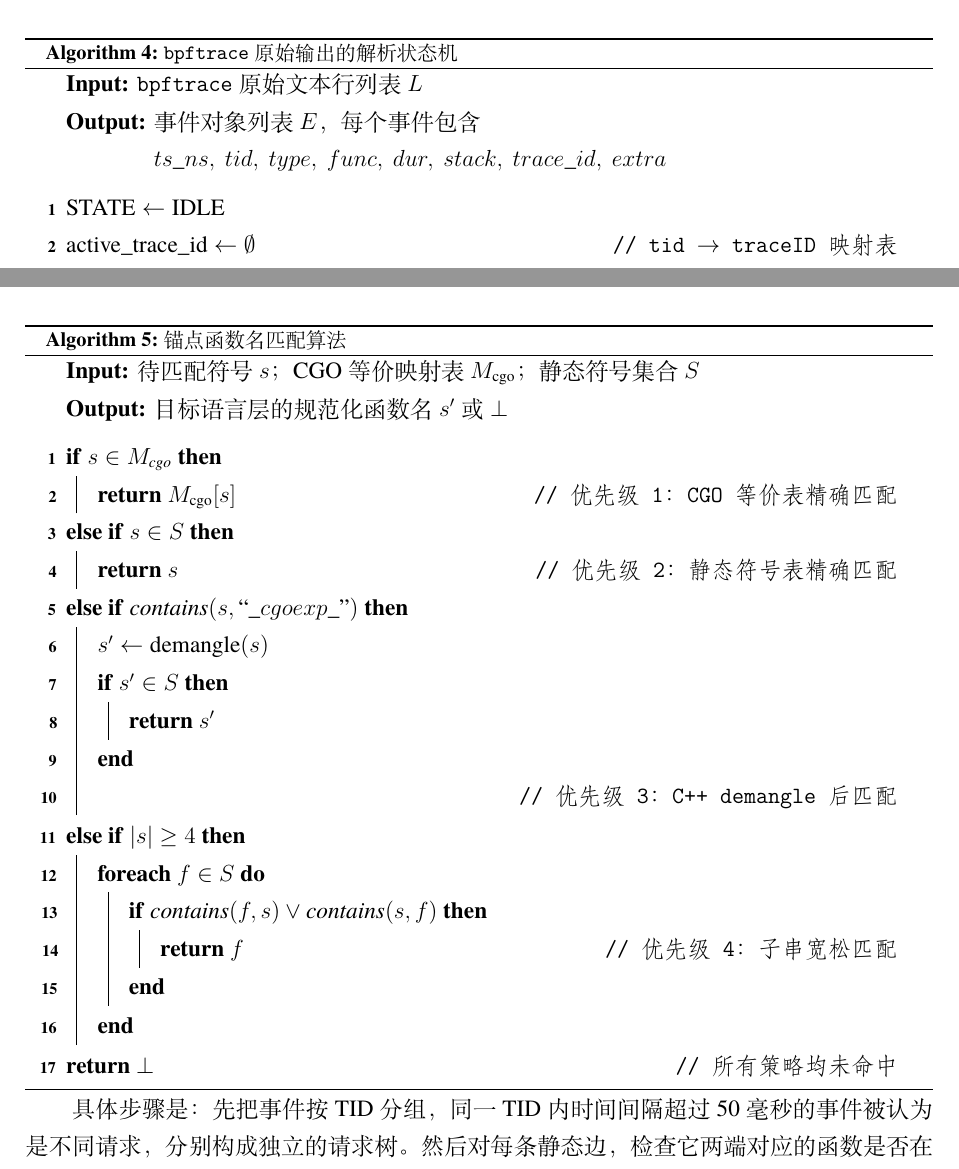
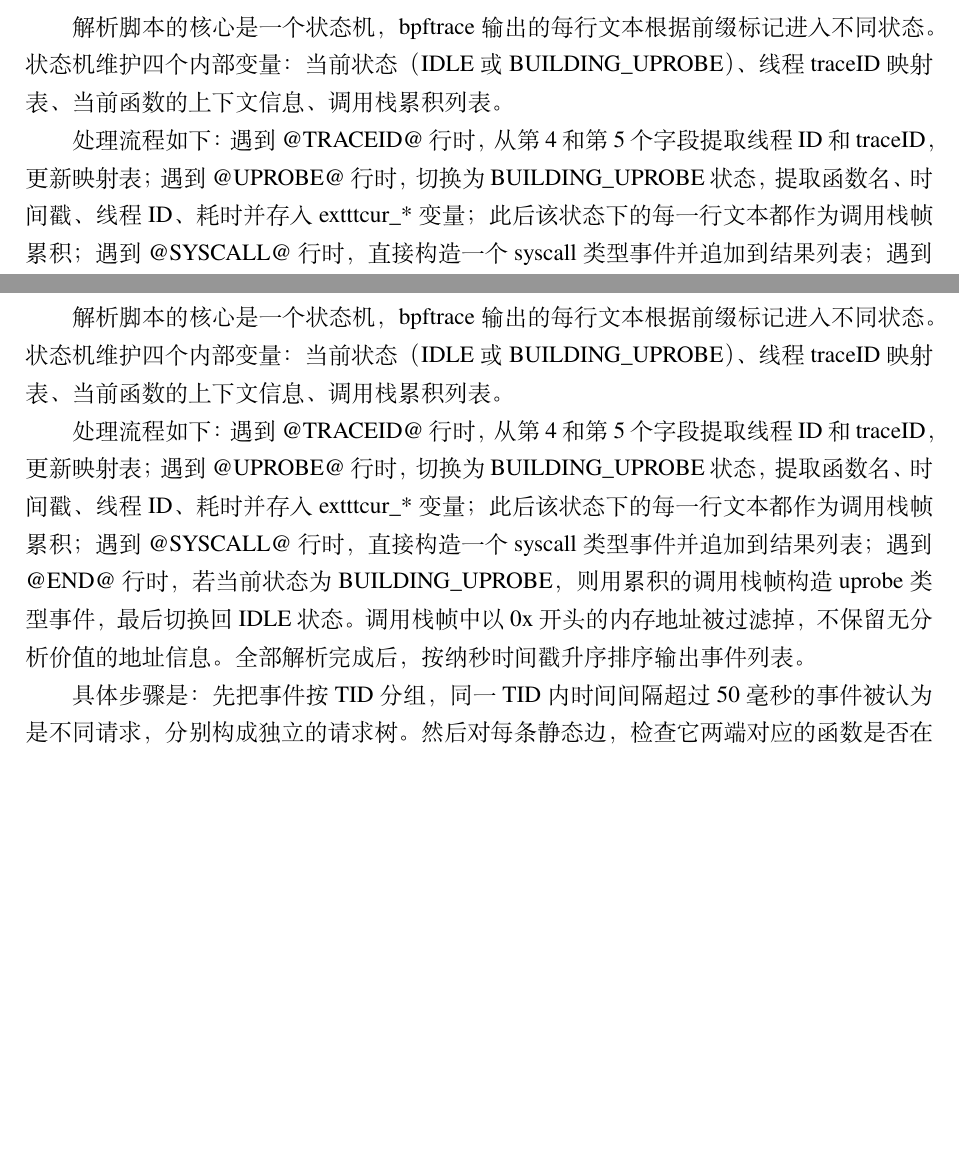
Before and after one commit to TypeJetfire/hybri-chain, a LaTeX thesis (thesis/main.tex, which reads thesis/src/chap/chap04.tex): two parts of pages 25 and 27 of 47 before the commit and two parts of pages 24 and 25 of 45 after it, joined at a grey line, cut at the place of the change, the shorter picture padded with empty space. Compiled offline with XeLaTeX; a missing font is replaced by an installed copy or a similar font.

Commit message:
docs(chap04): replace parser FSM algorithm with prose, fix cross-ref
Co-authored-by: Cursor <cursoragent@cursor.com>

```diff
--- a/thesis/src/chap/chap04.tex
+++ b/thesis/src/chap/chap04.tex
@@ -93,14 +93,5 @@ trace\_unify.py 负责把 bpftrace 的原始文本输出转换成结构化的 JS
 
 trace\_unify.py 输出的 JSON 文件是后续所有处理脚本的数据来源，也是实验数据的基础。
 
-\begin{algorithm}[H]
-\caption{\texttt{bpftrace} 原始输出的解析状态机}
-\label{fig:parser-fsm}
-\DontPrintSemicolon
-\KwIn{\texttt{bpftrace} 原始文本行列表 $L$}
-\KwOut{事件对象列表 $E$，每个事件包含 $ts\_ns,\ tid,\ type,\ func,\ dur,\ stack,\ trace\_id,\ extra$}
+解析脚本的核心是一个状态机，bpftrace 输出的每行文本根据前缀标记进入不同状态。状态机维护四个内部变量：当前状态（IDLE 或 BUILDING\_UPROBE）、线程 traceID 映射表、当前函数的上下文信息、调用栈累积列表。
 
-\BlankLine
-$\text{STATE} \leftarrow \text{IDLE}$\;
-$\text{active\_trace\_id} \leftarrow \emptyset$ \tcp*[r]{tid $\rightarrow$ traceID 映射表}
-$\text{cur\_stack} \leftarrow []$\;
@@ -155,6 +98,4 @@ $E \leftarrow []$
-\BlankLine
-\Return $\text{sort\_by\_ts}(E)$ \tcp*{按纳秒时间戳升序排序}
-\end{algorithm}
+处理流程如下：遇到 @TRACEID@ 行时，从第 4 和第 5 个字段提取线程 ID 和 traceID，更新映射表；遇到 @UPROBE@ 行时，切换为 BUILDING\_UPROBE 状态，提取函数名、时间戳、线程 ID、耗时并存入 	exttt{cur\_*} 变量；此后该状态下的每一行文本都作为调用栈帧累积；遇到 @SYSCALL@ 行时，直接构造一个 syscall 类型事件并追加到结果列表；遇到 @END@ 行时，若当前状态为 BUILDING\_UPROBE，则用累积的调用栈帧构造 uprobe 类型事件，最后切换回 IDLE 状态。调用栈帧中以 0x 开头的内存地址被过滤掉，不保留无分析价值的地址信息。全部解析完成后，按纳秒时间戳升序排序输出事件列表。
 
 \section{静态符号提取的具体实现}
 
@@ -176,33 +117,9 @@ extract\_symbols.py 从 ollama-debug 二进制文件中提取函数符号，构
 
 AnchorMatcher 维护一个“等价映射表”，把各种格式的 CGO 函数名映射到 llama.cpp 的原始函数名，匹配策略按优先级递减执行（算法~\ref{fig:anchor-match}）。哈希值（8aa400f2462b）是 Ollama 版本的特征，和二进制文件强绑定。
 
-\begin{algorithm}[H]
-\caption{锚点函数名匹配算法}
-\label{fig:anchor-match}
-\DontPrintSemicolon
-\KwIn{待匹配符号 $s$；CGO 等价映射表 $M_{\text{cgo}}$；静态符号集合 $S$}
-\KwOut{目标语言层的规范化函数名 $s'$ 或 $\bot$}
+解析脚本的核心是一个状态机，bpftrace 输出的每行文本根据前缀标记进入不同状态。状态机维护四个内部变量：当前状态（IDLE 或 BUILDING\_UPROBE）、线程 traceID 映射表、当前函数的上下文信息、调用栈累积列表。
 
-\BlankLine
-\uIf{$s \in M_{\text{cgo}}$}{
-    \Return $M_{\text{cgo}}[s]$ \tcp*{优先级 1：CGO 等价表精确匹配}
-}
-\uElseIf{$s \in S$}{
-    \Return $s$ \tcp*{优先级 2：静态符号表精确匹配}
-}
-\uElseIf{$\text{contains}(s, “\_cgoexp\_”)$}{
-    $s' \leftarrow \text{demangle}(s)$\;
-    \If{$s' \in S$}{\Return $s'$} \tcp*{优先级 3：C++ demangle 后匹配}
-}
-\uElseIf{$|s| \ge 4$}{
-    \ForEach{$f \in S$}{
-        \If{$\text{contains}(f, s) \lor \text{contains}(s, f)$}{
-            \Return $f$ \tcp*{优先级 4：子串宽松匹配}
-        }
-    }
-}
-\Return $\bot$ \tcp*{所有策略均未命中}
-\end{algorithm}
+处理流程如下：遇到 @TRACEID@ 行时，从第 4 和第 5 个字段提取线程 ID 和 traceID，更新映射表；遇到 @UPROBE@ 行时，切换为 BUILDING\_UPROBE 状态，提取函数名、时间戳、线程 ID、耗时并存入 	exttt{cur\_*} 变量；此后该状态下的每一行文本都作为调用栈帧累积；遇到 @SYSCALL@ 行时，直接构造一个 syscall 类型事件并追加到结果列表；遇到 @END@ 行时，若当前状态为 BUILDING\_UPROBE，则用累积的调用栈帧构造 uprobe 类型事件，最后切换回 IDLE 状态。调用栈帧中以 0x 开头的内存地址被过滤掉，不保留无分析价值的地址信息。全部解析完成后，按纳秒时间戳升序排序输出事件列表。
 
 具体步骤是：先把事件按 TID 分组，同一 TID 内时间间隔超过 50 毫秒的事件被认为是不同请求，分别构成独立的请求树。然后对每条静态边，检查它两端对应的函数是否在 $\ge 2$ 棵不同的请求树中共同出现。如果是，标记为 Confirmed；只在 1 棵请求树中共同出现，标记为 Inferred；都没出现，标记为 Unknown。
 
```
Also changed, not shown: thesis/src/chap/chap04.tex (50 more changed lines).
